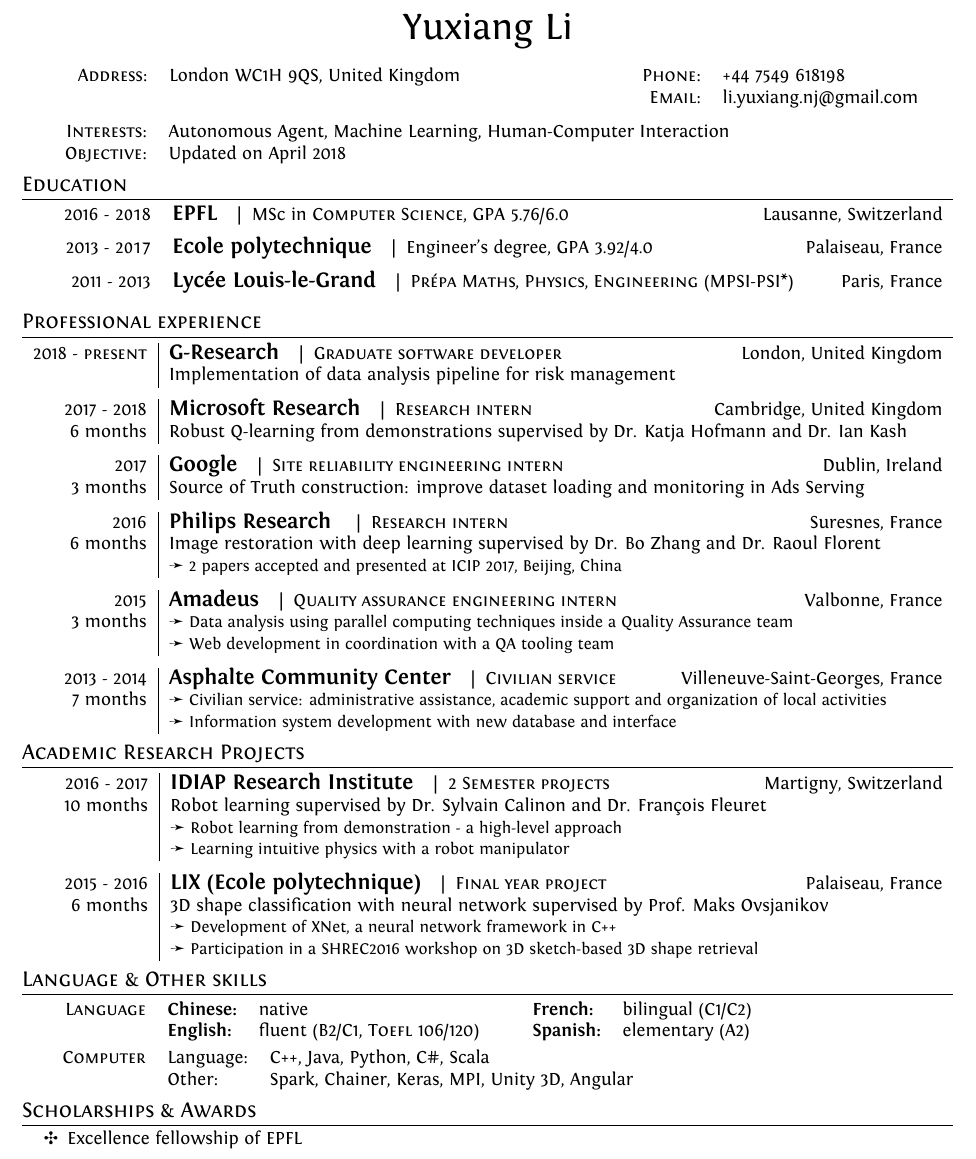
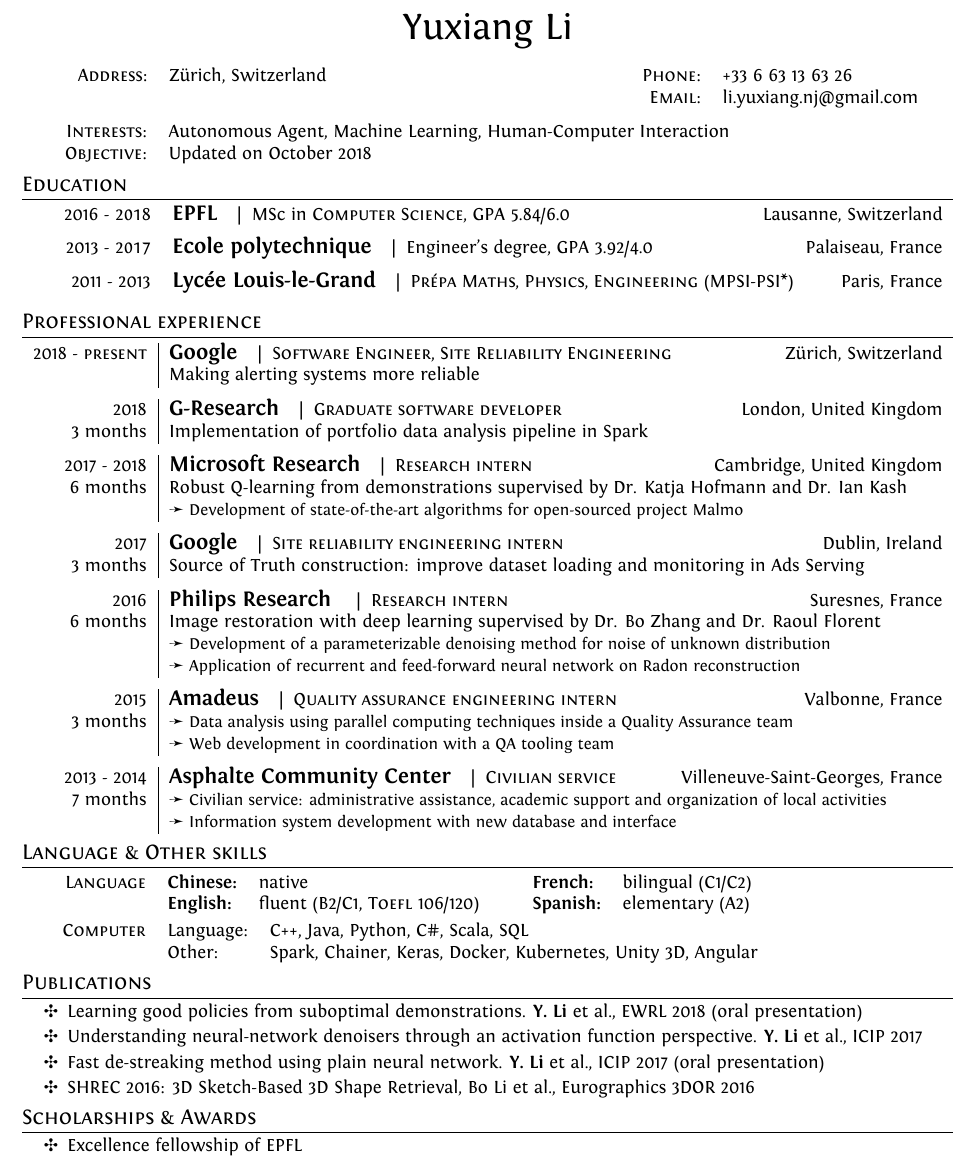
Before and after one commit to lyx-x/CV, a LaTeX CV (CV_En.tex): part of the page, cut so that both start at the same text. Compiled offline with XeLaTeX.

Commit message:
Update on October 2018

```diff
--- a/CV_En.tex
+++ b/CV_En.tex
@@ -41,13 +41,13 @@
 \vspace{0.1cm}
 
 \begin{tabular}{@{}p{0.66cm}rp{8.75cm}rl}
-& \textsc{Address:} & London WC1H 9QS, United Kingdom & \textsc{Phone:} & +44 7549 618198 \\
+& \textsc{Address:} & Zürich, Switzerland & \textsc{Phone:} & +33 6 63 13 63 26 \\
 & & & \textsc{Email:} & \href{mailto:li.yuxiang.nj@gmail.com}{li.yuxiang.nj@gmail.com}
 \end{tabular}
 
 \begin{tabular}{p{0.205cm}rl}
 & \textsc{Interests:} & Autonomous Agent, Machine Learning, Human-Computer Interaction \\
-& \textsc{Objective:} & Updated on April 2018
+& \textsc{Objective:} & Updated on October 2018
 \end{tabular}
 
 %----------------------------------------------------------------------------------------
@@ -58,7 +58,7 @@
 
 \begin{tabularx}{\textwidth}{p{0.19cm}rX}
 
-& 2016 - \textsc{2018} & \textbf{\large EPFL} \hspace{0.2cm} | \hspace{0.01cm} MSc in \textsc{Computer Science}, GPA 5.76/6.0 \hfill Lausanne, Switzerland\vspace{0.2cm} \\
+& 2016 - \textsc{2018} & \textbf{\large EPFL} \hspace{0.2cm} | \hspace{0.01cm} MSc in \textsc{Computer Science}, GPA 5.84/6.0 \hfill Lausanne, Switzerland\vspace{0.2cm} \\
 
 & 2013 - \textsc{2017} & \textbf{\large Ecole polytechnique} \hspace{0.2cm} | \hspace{0.01cm} Engineer's degree, GPA 3.92/4.0 \hfill Palaiseau, France\vspace{0.2cm} \\
 
@@ -77,12 +77,17 @@
 
 \begin{tabularx}{\textwidth}{p{0.19cm}r|X}
 
-\multicolumn{2}{r|}{2018 - \textsc{present}} & \textbf{\large G-Research} \hspace{0.2cm} | \hspace{0.01cm} \textsc{Graduate software developer} \hfill London, United Kingdom \\
-& & Implementation of data analysis pipeline for risk management \\
+\multicolumn{2}{r|}{2018 - \textsc{present}} & \textbf{\large Google} \hspace{0.2cm} | \hspace{0.01cm} \textsc{Software Engineer, Site Reliability Engineering} \hfill Zürich, Switzerland \\
+& & Making alerting systems more reliable \\
+\multicolumn{2}{c}{\vspace{-0.2cm}} \\
+
+\multicolumn{2}{r|}{2018} & \textbf{\large G-Research} \hspace{0.2cm} | \hspace{0.01cm} \textsc{Graduate software developer} \hfill London, United Kingdom \\
+& 3 months & Implementation of portfolio data analysis pipeline in Spark \\
 \multicolumn{2}{c}{\vspace{-0.2cm}} \\
 
 \multicolumn{2}{r|}{2017 - 2018} & \textbf{\large Microsoft Research} \hspace{0.2cm} | \hspace{0.01cm} \textsc{Research intern} \hfill Cambridge, United Kingdom \\
 & 6 months & Robust Q-learning from demonstrations supervised by Dr. Katja Hofmann and Dr. Ian Kash \\
+& & {\small \ding{219} Development of state-of-the-art algorithms for open-sourced project Malmo} \\
 \multicolumn{2}{c}{\vspace{-0.2cm}} \\
 
 & 2017 & \textbf{\large Google} \hspace{0.2cm} | \hspace{0.01cm} \textsc{Site reliability engineering intern} \hfill Dublin, Ireland \\
@@ -91,9 +96,8 @@
 
 & 2016 & \textbf{\large Philips Research} \hspace{0.3cm} | \hspace{0.01cm} \textsc{Research intern} \hfill Suresnes, France \\
 & 6 months & Image restoration with deep learning supervised by Dr. Bo Zhang and Dr. Raoul Florent \\
-% & & {\small \ding{219} Development of a parameterizable denoising method for noise of unknown distribution} \\
-% & & {\small \ding{219} Application of recurrent and feed-forward neural network on Radon reconstruction} \\
-& & {\small \ding{219} 2 papers accepted and presented at ICIP 2017, Beijing, China} \\
+& & {\small \ding{219} Development of a parameterizable denoising method for noise of unknown distribution} \\
+& & {\small \ding{219} Application of recurrent and feed-forward neural network on Radon reconstruction} \\
 \multicolumn{2}{c}{\vspace{-0.2cm}}  \\
 
 & 2015 & \textbf{\large Amadeus} \hspace{0.2cm} | \hspace{0.01cm} \textsc{Quality assurance engineering intern} \hfill Valbonne, France \\
@@ -113,22 +117,22 @@
 %	RESEARCH PROJECTS
 %----------------------------------------------------------------------------------------
 
-\section{Academic Research Projects}
+% \section{Academic Research Projects}
 
-\begin{tabularx}{\textwidth}{p{0.19cm}r|X}
+% \begin{tabularx}{\textwidth}{p{0.19cm}r|X}
 
-& 2016 - 2017 & \textbf{\large IDIAP Research Institute} \hspace{0.2cm} | \hspace{0.01cm} \textsc{2 Semester projects} \hfill Martigny, Switzerland \\
-& 10 months & Robot learning supervised by Dr. Sylvain Calinon and Dr. François Fleuret \\
-& & {\small \ding{219} Robot learning from demonstration - a high-level approach} \\
-& & {\small \ding{219} Learning intuitive physics with a robot manipulator} \\
-\multicolumn{2}{c}{\vspace{-0.2cm}}  \\
+% & 2016 - 2017 & \textbf{\large IDIAP Research Institute} \hspace{0.2cm} | \hspace{0.01cm} \textsc{2 Semester projects} \hfill Martigny, Switzerland \\
+% & 10 months & Robot learning supervised by Dr. Sylvain Calinon and Dr. François Fleuret \\
+% & & {\small \ding{219} Robot learning from demonstration - a high-level approach} \\
+% & & {\small \ding{219} Learning intuitive physics with a robot manipulator} \\
+% \multicolumn{2}{c}{\vspace{-0.2cm}}  \\
 
-& 2015 - 2016 & \textbf{\large LIX (Ecole polytechnique)} \hspace{0.2cm} | \hspace{0.01cm} \textsc{Final year project} \hfill Palaiseau, France \\
-& 6 months & 3D shape classification with neural network supervised by Prof. Maks Ovsjanikov \\
-& & {\small \ding{219} Development of XNet, a neural network framework in C++} \\
-& & {\small \ding{219} Participation in a SHREC2016 workshop on 3D sketch-based 3D shape retrieval} \\
+% & 2015 - 2016 & \textbf{\large LIX (Ecole polytechnique)} \hspace{0.2cm} | \hspace{0.01cm} \textsc{Final year project} \hfill Palaiseau, France \\
+% & 6 months & 3D shape classification with neural network supervised by Prof. Maks Ovsjanikov \\
+% & & {\small \ding{219} Development of XNet, a neural network framework in C++} \\
+% & & {\small \ding{219} Participation in a SHREC2016 workshop on 3D sketch-based 3D shape retrieval} \\
 
-\end{tabularx}
+% \end{tabularx}
 
 %----------------------------------------------------------------------------------------
 %	RELEVANT PROJECTS
@@ -160,11 +164,24 @@
 & \textsc{Computer} &
 
 \begin{tabular}[t]{@{}ll@{}}
-Language: & C++, Java, Python, C\#, Scala \\
-Other: & Spark, Chainer, Keras, MPI, Unity 3D, Angular
+Language: & C++, Java, Python, C\#, Scala, SQL \\
+Other: & Spark, Chainer, Keras, Docker, Kubernetes, Unity 3D, Angular \\
 \end{tabular} \\
 
 \end{tabular}
+
+%----------------------------------------------------------------------------------------
+%	Publications
+%----------------------------------------------------------------------------------------
+
+\section{Publications}
+
+\begin{dinglist}{67} \itemsep -4pt
+\item Learning good policies from suboptimal demonstrations. \textbf{Y. Li} et al., EWRL 2018 (oral presentation)
+\item Understanding neural-network denoisers through an activation function perspective. \textbf{Y. Li} et al., ICIP 2017
+\item Fast de-streaking method using plain neural network. \textbf{Y. Li} et al., ICIP 2017 (oral presentation)
+\item SHREC 2016: 3D Sketch-Based 3D Shape Retrieval, Bo Li et al., Eurographics 3DOR 2016
+\end{dinglist}
 
 %----------------------------------------------------------------------------------------
 %	SCHOLARSHIPS AND ADDITIONAL INFO
```
Also changed, not shown: CV_En.tex (14 more changed lines).
